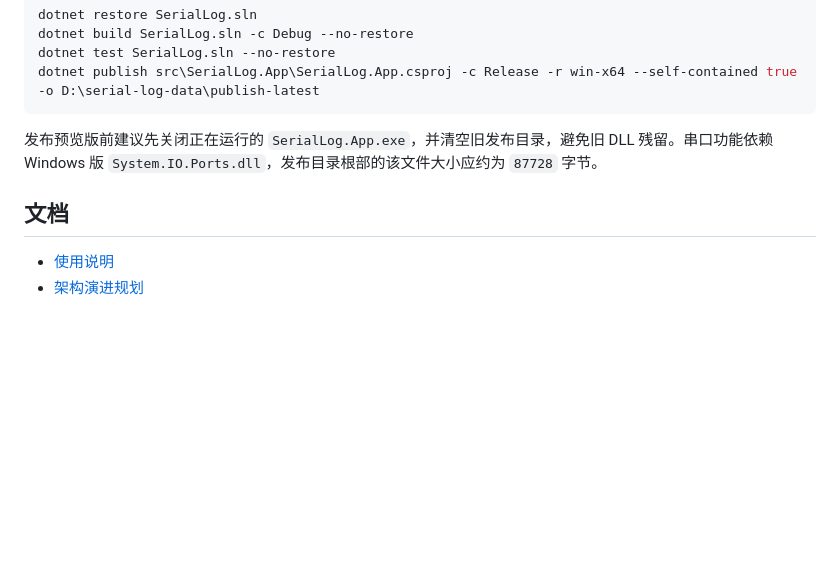
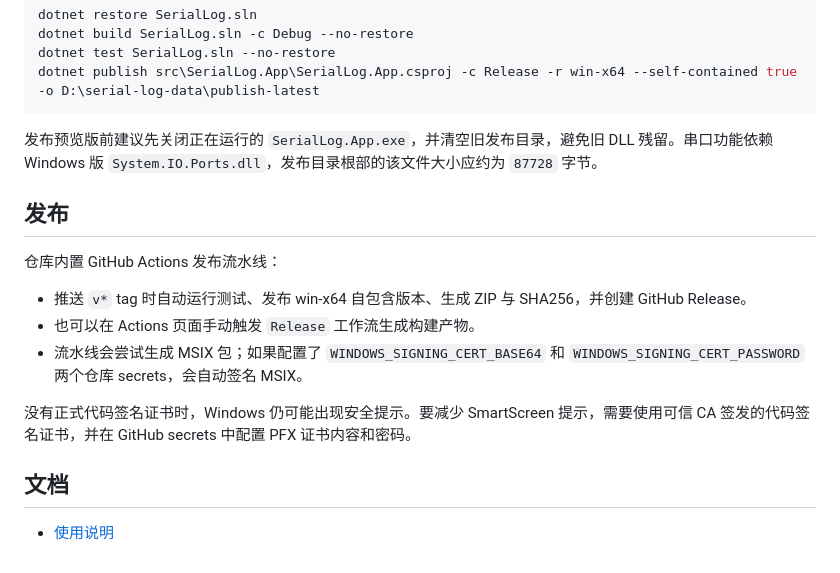
Before and after one commit to wangjingping-88/serial-log, a Markdown page: README.md, the part around the change printed below. GitHub-like rendering; blank space fills up the shorter version.

```diff
--- a/README.md
+++ b/README.md
@@ -70,7 +72,16 @@ dotnet publish src\SerialLog.App\SerialLog.App.csproj -c Release -r win-x64 --se
 
 发布预览版前建议先关闭正在运行的 `SerialLog.App.exe`，并清空旧发布目录，避免旧 DLL 残留。串口功能依赖 Windows 版 `System.IO.Ports.dll`，发布目录根部的该文件大小应约为 `87728` 字节。
 
+## 发布
+
+仓库内置 GitHub Actions 发布流水线：
+
+- 推送 `v*` tag 时自动运行测试、发布 win-x64 自包含版本、生成 ZIP 与 SHA256，并创建 GitHub Release。
+- 也可以在 Actions 页面手动触发 `Release` 工作流生成构建产物。
+- 流水线会尝试生成 MSIX 包；如果配置了 `WINDOWS_SIGNING_CERT_BASE64` 和 `WINDOWS_SIGNING_CERT_PASSWORD` 两个仓库 secrets，会自动签名 MSIX。
+
+没有正式代码签名证书时，Windows 仍可能出现安全提示。要减少 SmartScreen 提示，需要使用可信 CA 签发的代码签名证书，并在 GitHub secrets 中配置 PFX 证书内容和密码。
+
 ## 文档
 
 - [使用说明](docs/使用说明.md)
-- [架构演进规划](docs/架构演进规划.md)
```
Also changed, not shown: other parts of README.md (+5 -3 lines), docs/使用说明.md (+150 -63 lines), docs/架构演进规划.md (deleted, +0 -123 lines), docs/images/serial-log-command-panel.png, docs/images/serial-log-main.png, 14 other files.
